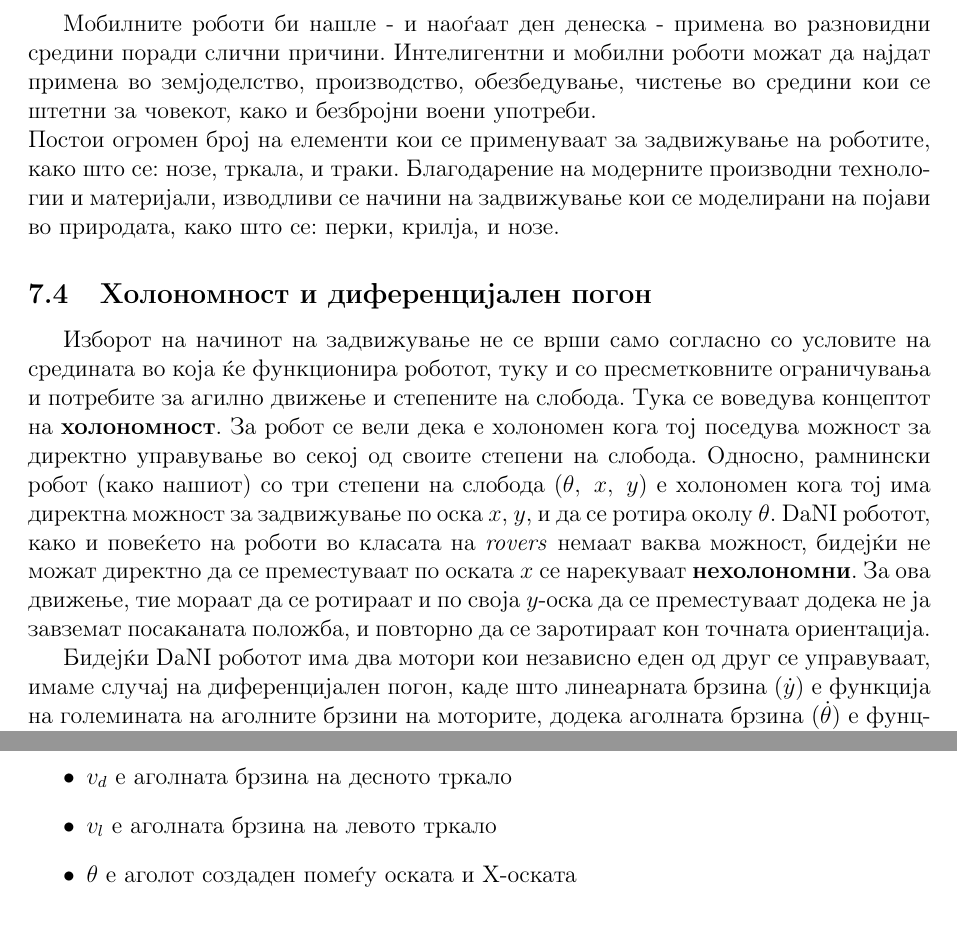
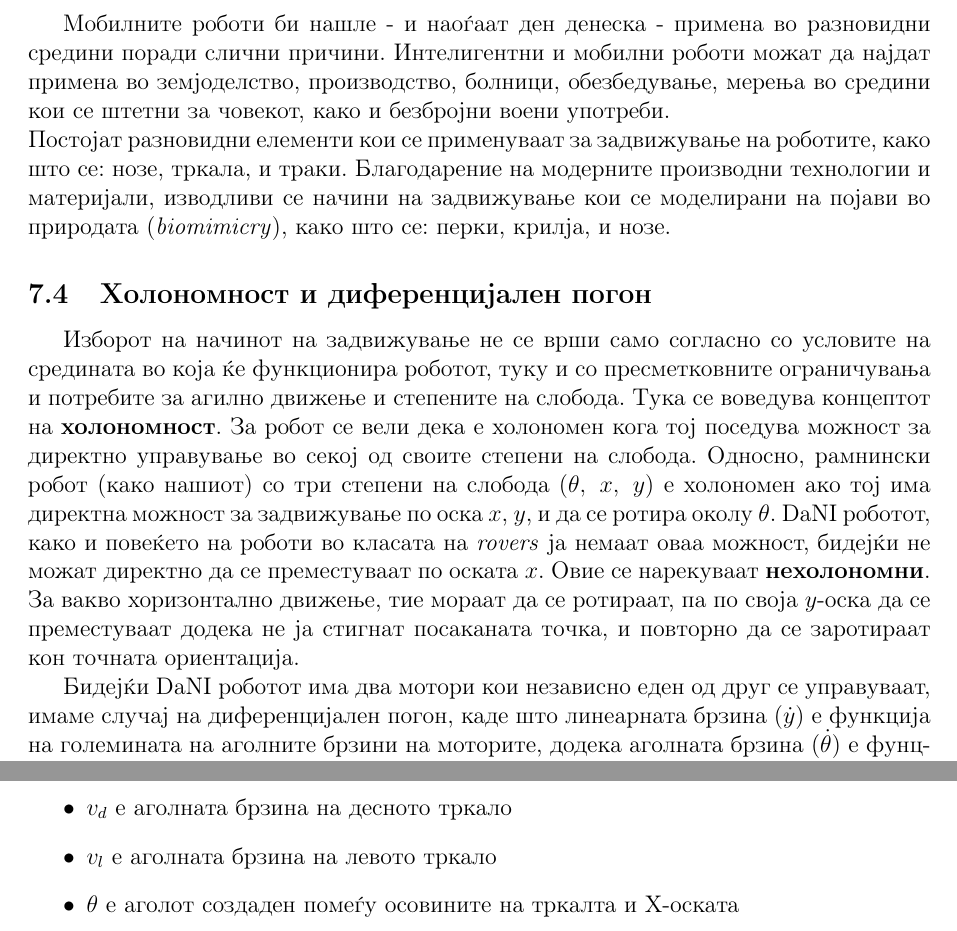
Before and after one commit to dummyMgal/Galevski-Muchev-Bachelor-Thesis, a LaTeX document (project.tex): two parts of page 26 of 33, joined at a grey line, cut so that both start at the same text. Compiled offline with pdfLaTeX.

Commit message:
grammatical corrections

```diff
--- a/project.tex
+++ b/project.tex
@@ -672,11 +672,11 @@
     \bigbreak
     %Basically completely translated. I'd prefer to rework this
-    Мобилните роботи би нашле - и наоѓаат ден денеска - примена во разновидни средини поради слични причини. Интелигентни и мобилни роботи можат да најдат примена во земјоделство, производство, обезбедување, чистење во средини кои се штетни за човекот, како и безбројни воени употреби.
+    Мобилните роботи би нашле - и наоѓаат ден денеска - примена во разновидни средини поради слични причини. Интелигентни и мобилни роботи можат да најдат примена во земјоделство, производство, болници, обезбедување, мерења во средини кои се штетни за човекот, како и безбројни воени употреби.
     \\ %we should ask viktor about words like that. He'll just choose one.
-    Постои огромен број на елементи кои се применуваат за задвижување на роботите, како што се: нозе, тркала, и траки. Благодарение на модерните производни технологии и материјали, изводливи се начини на задвижување кои се моделирани на појави во природата, како што се: перки, крилја, и нозе.
+    Постојат разновидни елементи кои се применуваат за задвижување на роботите, како што се: нозе, тркала, и траки. Благодарение на модерните производни технологии и материјали, изводливи се начини на задвижување кои се моделирани на појави во природата (\textit{biomimicry}), како што се: перки, крилја, и нозе.
 
     \subsection{Холономност и диференцијален погон}
-      Изборот на начинот на задвижување не се врши само согласно со условите на средината во која ќе функционира роботот, туку и со пресметковните ограничувања и потребите за агилно движење и степените на слобода. Тука се воведува концептот на \textbf{холономност}. За робот се вели дека е холономен кога тој поседува можност за директно управување во секој од своите степени на слобода. Односно, рамнински робот (како нашиот) со три степени на слобода ($\theta,\ x,\ y$) е холономен кога тој има директна можност за задвижување по оска $x$, $y$, и да се ротира околу $\theta$. DaNI роботот, како и повеќето на роботи во класата на \textit{rovers} немаат ваква можност, бидејќи не можат директно да се преместуваат по оската $x$ се нарекуваат \textbf{нехолономни}. За ова движење, тие мораат да се ротираат и по своја $y$-оска да се преместуваат додека не ја завземат посаканата положба, и повторно да се заротираат кон точната ориентација.
+      Изборот на начинот на задвижување не се врши само согласно со условите на средината во која ќе функционира роботот, туку и со пресметковните ограничувања и потребите за агилно движење и степените на слобода. Тука се воведува концептот на \textbf{холономност}. За робот се вели дека е холономен кога тој поседува можност за директно управување во секој од своите степени на слобода. Односно, рамнински робот (како нашиот) со три степени на слобода ($\theta,\ x,\ y$) е холономен ако тој има директна можност за задвижување по оска $x$, $y$, и да се ротира околу $\theta$. DaNI роботот, како и повеќето на роботи во класата на \textit{rovers} ја немаат оваа можност, бидејќи не можат директно да се преместуваат по оската $x$. Овие се нарекуваат \textbf{нехолономни}. За вакво хоризонтално движење, тие мораат да се ротираат, па по своја $y$-оска да се преместуваат додека не ја стигнат посаканата точка, и повторно да се заротираат кон точната ориентација.
 
       Бидејќи DaNI роботот има два мотори кои независно еден од друг се управуваат, имаме случај на диференцијален погон, каде што линеарната брзина ($\dot y$) е функција на големината на аголните брзини на моторите, додека аголната брзина ($\dot \theta$) е фунцкија на разликата на брзина помеѓу двата мотори. Во случај брзините на десното и левото тркало да се исти по големина а спротивни по знак, роботот би се ротирал вo место, додека еднакви брзини предизвикуваат задвижување нанапред. Секоја друга варијација на брзини предизвукува криволиниско движење по лак со радиус $R$ со центар наречен „моментален центар на ротација“ (МЦР). Равенките за пресметка на $R$, МЦР, и аголната брзина околу МЦР $\omega$ се:
       $$ R = \frac{d}{2} \frac{v_d + v_l}{v_d - v_l} $$
@@ -687,7 +687,7 @@
         \item $d$ е меѓуосно растојание на тркалата
         \item $v_d$ е аголната брзина на десното тркало
         \item $v_l$ е аголната брзина на левото тркало
-        \item $\theta$ е аголот создаден помеѓу оската и X-оската
+        \item $\theta$ е аголот создаден помеѓу осовините на тркалта  и X-оската
       \end{itemize}
 
 %forgive me if you find an error in the equation below
```
Also changed, not shown: project.tex (4 more changed lines), 1 other file.
